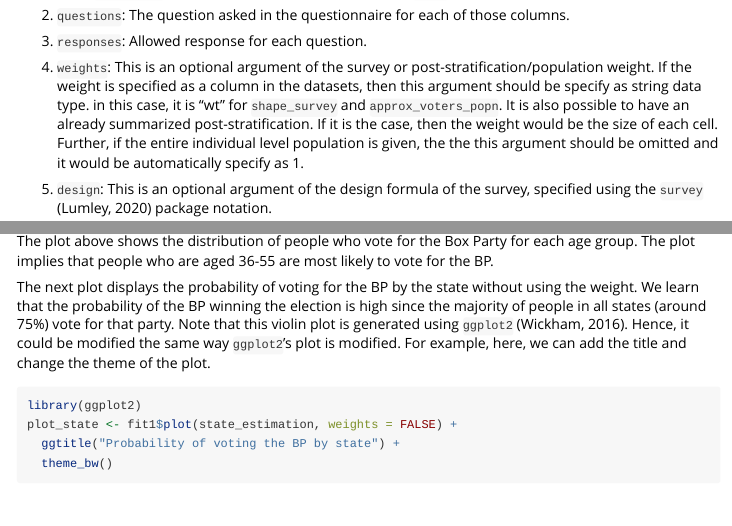
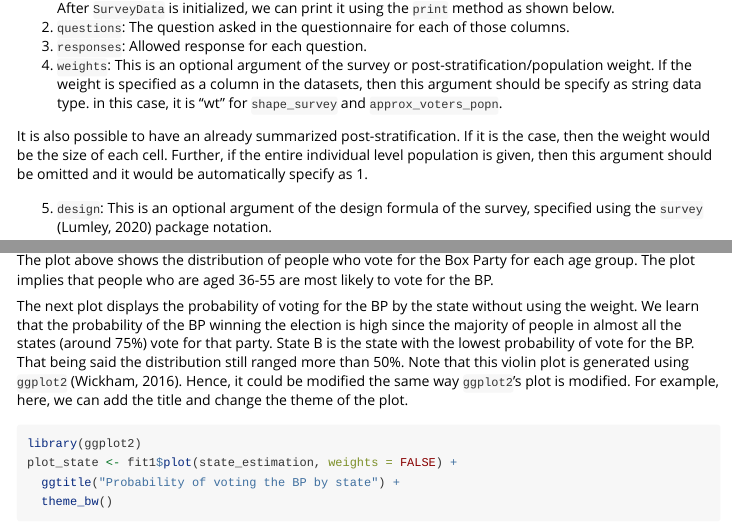
Before and after one commit to lauken13/mrpkit, an R Markdown document (vignettes/mrpkit_workflow.Rmd): the page in a window 1100 px wide, from 1640 px down before the commit and from 1620 px down after it, and a second part further down, joined at a grey line. Rendered offline with R 4.5, knitr and Pandoc, with nearby package versions; some code elsewhere in the file could not run offline; long lines of code are wrapped; common packages that the code uses without loading them are loaded.

Commit message:
Edit the plots interpretation.

````diff
--- a/vignettes/mrpkit_workflow.Rmd
+++ b/vignettes/mrpkit_workflow.Rmd
@@ -77,7 +77,8 @@ Note that this method will automatically use each of the factor, character, and
 2. `questions`: The question asked in the questionnaire for each of those columns.
 3. `responses`: Allowed response for each question.
 4. `weights`: This is an optional argument of the survey or post-stratification/population weight. If the weight is specified as a column in the datasets, then this argument should be specify as string data type. in this case, it is "wt" for `shape_survey` and `approx_voters_popn`.
-It is also possible to have an already summarized post-stratification. If it is the case, then the weight would be the size of each cell. Further, if the entire individual level population is given, the the this argument should be omitted and it would be automatically specify as 1.
+
+It is also possible to have an already summarized post-stratification. If it is the case, then the weight would be the size of each cell. Further, if the entire individual level population is given, then this argument should be omitted and it would be automatically specify as 1.
 
 5. `design`: This is an optional argument of the design formula of the survey, specified using the `survey` (Lumley, 2020) package notation.
 
@@ -373,7 +374,7 @@ plot_age
 
 The plot above shows the distribution of people who vote for the Box Party for each age group. The plot implies that people who are aged 36-55 are most likely to vote for the BP.
 
-The next plot displays the probability of voting for the BP by the state without using the weight. We learn that the probability of the BP winning the election is high since the majority of people in all states (around 75%) vote for that party. Note that this violin plot is generated using `ggplot2` (Wickham, 2016). Hence, it could be modified the same way `ggplot2`'s plot is modified. For example, here, we can add the title and change the theme of the plot.
+The next plot displays the probability of voting for the BP by the state without using the weight. We learn that the probability of the BP winning the election is high since the majority of people in almost all the states (around 75%) vote for that party. State B is the state with the lowest probability of vote for the BP. That being said the distribution still ranged more than 50%. Note that this violin plot is generated using `ggplot2` (Wickham, 2016). Hence, it could be modified the same way `ggplot2`'s plot is modified. For example, here, we can add the title and change the theme of the plot.
 
 
 ```{r state-vis}
````
